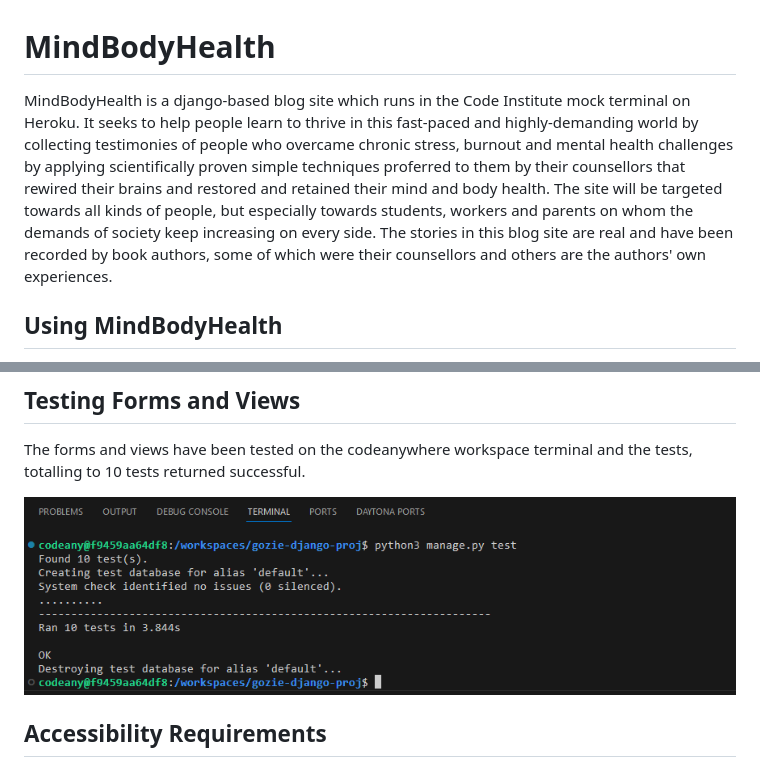
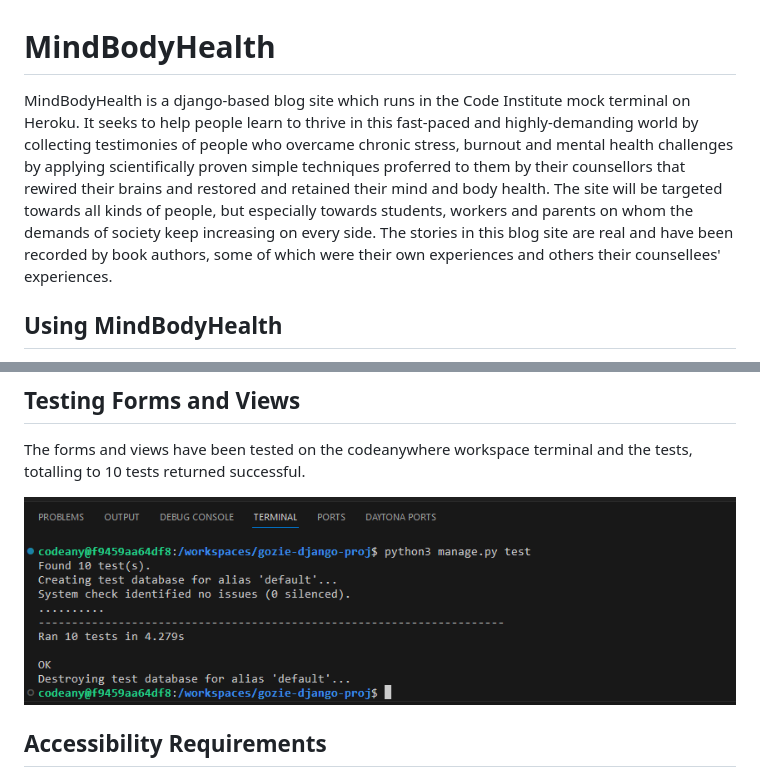
Before and after one commit to Goziechukwu/gozie-django-proj, a Markdown page: README.md, 2 parts joined by grey strips. GitHub-like rendering; pictures changed too: static/images/test-run-success.PNG.

```diff
--- a/README.md
+++ b/README.md
@@ -1,6 +1,6 @@
 # MindBodyHealth
 
-MindBodyHealth is a django-based blog site which runs in the Code Institute mock terminal on Heroku. It seeks to help people learn to thrive in this fast-paced and highly-demanding world by collecting testimonies of people who overcame chronic stress, burnout and mental health challenges by applying scientifically proven simple techniques proferred to them by their counsellors that rewired their brains and restored and retained their mind and body health. The site will be targeted towards all kinds of people, but especially towards students, workers and parents on whom the demands of society keep increasing on every side. The stories in this blog site are real and have been recorded by book authors, some of which were their counsellors and others are the authors' own experiences.
+MindBodyHealth is a django-based blog site which runs in the Code Institute mock terminal on Heroku. It seeks to help people learn to thrive in this fast-paced and highly-demanding world by collecting testimonies of people who overcame chronic stress, burnout and mental health challenges by applying scientifically proven simple techniques proferred to them by their counsellors that rewired their brains and restored and retained their mind and body health. The site will be targeted towards all kinds of people, but especially towards students, workers and parents on whom the demands of society keep increasing on every side. The stories in this blog site are real and have been recorded by book authors, some of which were their own experiences and others their counsellees' experiences.
 
 ## Using MindBodyHealth
 
```
Also changed, not shown: 3 other files.
